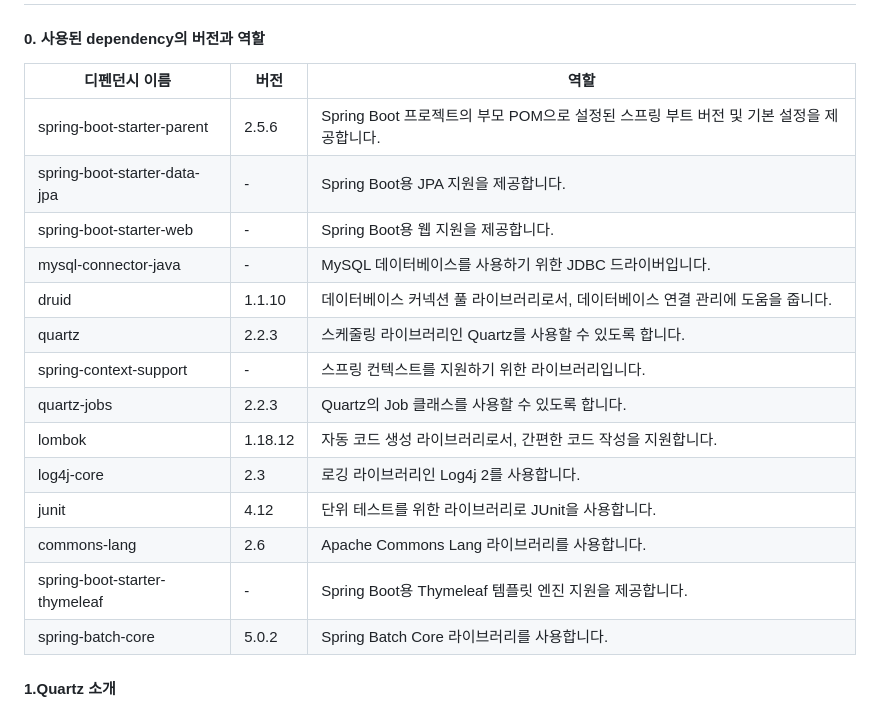
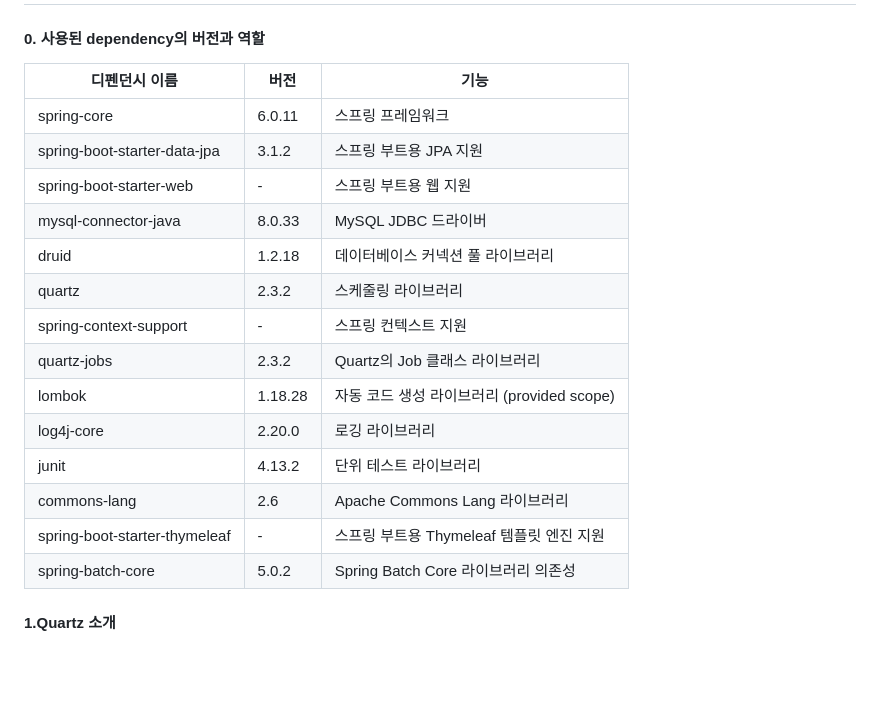
Before and after one commit to Jgu0822/quartz-jpa-korean, a Markdown page: README.md, the part around the change. Rendered like a GitHub page; blank space fills up the shorter version.

```diff
--- a/README.md
+++ b/README.md
@@ -1,22 +1,22 @@
 # Quartz에서 jar 패키지의 실행을 예약합니다.
 
 #### 0. 사용된 dependency의 버전과 역할
-| 디펜던시 이름 | 버전 | 역할 |
+| 디펜던시 이름 | 버전 | 기능 |
 | --- | --- | --- |
-| spring-boot-starter-parent | 2.5.6 | Spring Boot 프로젝트의 부모 POM으로 설정된 스프링 부트 버전 및 기본 설정을 제공합니다. |
-| spring-boot-starter-data-jpa | - | Spring Boot용 JPA 지원을 제공합니다. |
-| spring-boot-starter-web | - | Spring Boot용 웹 지원을 제공합니다. |
-| mysql-connector-java | - | MySQL 데이터베이스를 사용하기 위한 JDBC 드라이버입니다. |
-| druid | 1.1.10 | 데이터베이스 커넥션 풀 라이브러리로서, 데이터베이스 연결 관리에 도움을 줍니다. |
-| quartz | 2.2.3 | 스케줄링 라이브러리인 Quartz를 사용할 수 있도록 합니다. |
-| spring-context-support | - | 스프링 컨텍스트를 지원하기 위한 라이브러리입니다. |
-| quartz-jobs | 2.2.3 | Quartz의 Job 클래스를 사용할 수 있도록 합니다. |
-| lombok | 1.18.12 | 자동 코드 생성 라이브러리로서, 간편한 코드 작성을 지원합니다. |
-| log4j-core | 2.3 | 로깅 라이브러리인 Log4j 2를 사용합니다. |
-| junit | 4.12 | 단위 테스트를 위한 라이브러리로 JUnit을 사용합니다. |
-| commons-lang | 2.6 | Apache Commons Lang 라이브러리를 사용합니다. |
-| spring-boot-starter-thymeleaf | - | Spring Boot용 Thymeleaf 템플릿 엔진 지원을 제공합니다. |
-| spring-batch-core | 5.0.2 | Spring Batch Core 라이브러리를 사용합니다. |
+| spring-core | 6.0.11 | 스프링 프레임워크 |
+| spring-boot-starter-data-jpa | 3.1.2 | 스프링 부트용 JPA 지원 |
+| spring-boot-starter-web | - | 스프링 부트용 웹 지원 |
+| mysql-connector-java | 8.0.33 | MySQL JDBC 드라이버 |
+| druid | 1.2.18 | 데이터베이스 커넥션 풀 라이브러리 |
+| quartz | 2.3.2 | 스케줄링 라이브러리 |
+| spring-context-support | - | 스프링 컨텍스트 지원 |
+| quartz-jobs | 2.3.2 | Quartz의 Job 클래스 라이브러리 |
+| lombok | 1.18.28 | 자동 코드 생성 라이브러리 (provided scope) |
+| log4j-core | 2.20.0 | 로깅 라이브러리 |
+| junit | 4.13.2 | 단위 테스트 라이브러리 |
+| commons-lang | 2.6 | Apache Commons Lang 라이브러리 |
+| spring-boot-starter-thymeleaf | - | 스프링 부트용 Thymeleaf 템플릿 엔진 지원 |
+| spring-batch-core | 5.0.2 | Spring Batch Core 라이브러리 의존성 |
 
 
 #### 1.Quartz 소개
```
